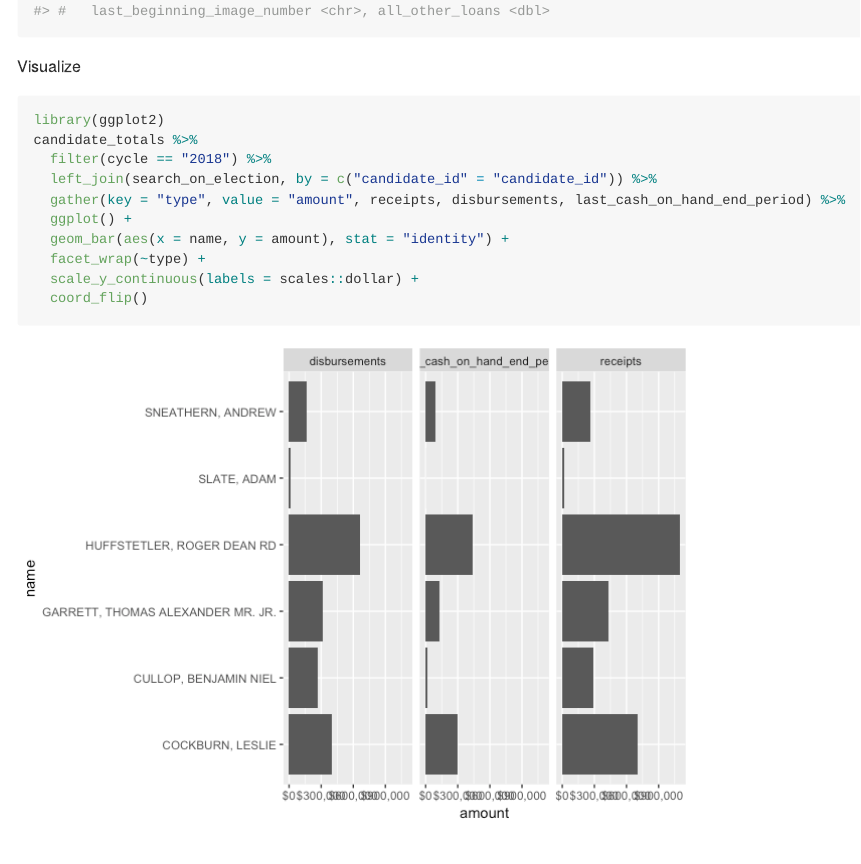
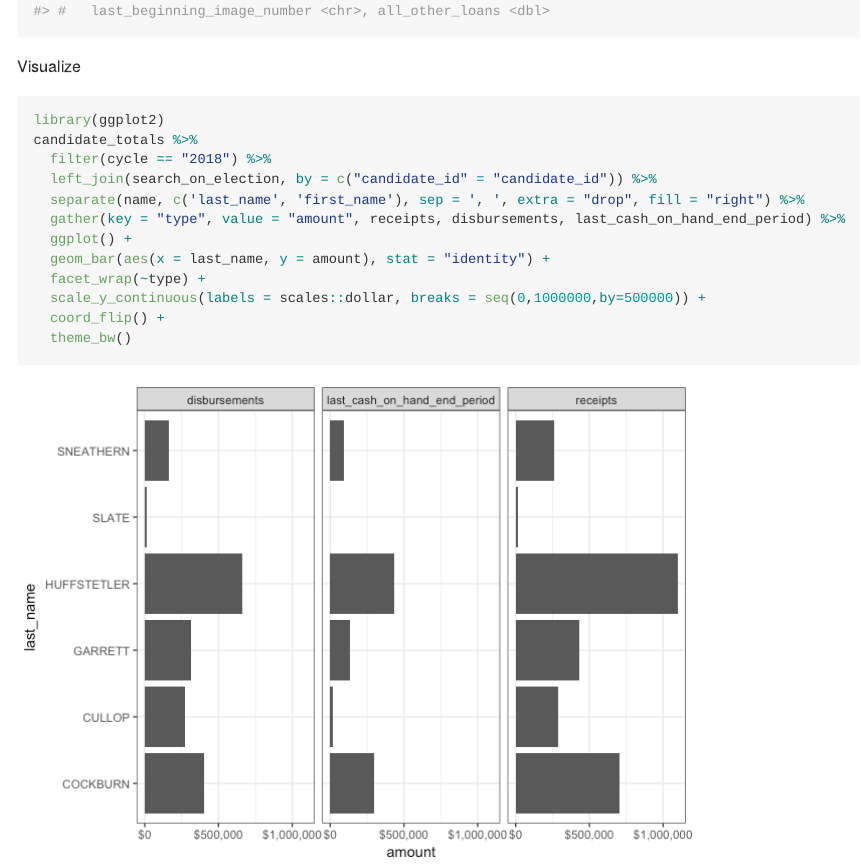
Before and after one commit to stephenholzman/tidyusafec, an R Markdown document (README.Rmd): the page in a window 1100 px wide, from 2420 px down. The pictures show the output file README.md that the author committed with the source, drawn offline in the style of GitHub; long lines of code are wrapped.

Commit message:
Make Example Look Better
Clean up graphic.

````diff
--- a/README.Rmd
+++ b/README.Rmd
@@ -62,11 +62,13 @@ library(ggplot2)
 candidate_totals %>%
   filter(cycle == "2018") %>%
   left_join(search_on_election, by = c("candidate_id" = "candidate_id")) %>%
+  separate(name, c('last_name', 'first_name'), sep = ', ', extra = "drop", fill = "right") %>%
   gather(key = "type", value = "amount", receipts, disbursements, last_cash_on_hand_end_period) %>%
   ggplot() +
-  geom_bar(aes(x = name, y = amount), stat = "identity") +
+  geom_bar(aes(x = last_name, y = amount), stat = "identity") +
   facet_wrap(~type) +
-  scale_y_continuous(labels = scales::dollar) +
-  coord_flip()
+  scale_y_continuous(labels = scales::dollar, breaks = seq(0,1000000,by=500000)) +
+  coord_flip() +
+  theme_bw()
 
 ```
````
Also changed, not shown: README-unnamed-chunk-6-1.png, README.md.
